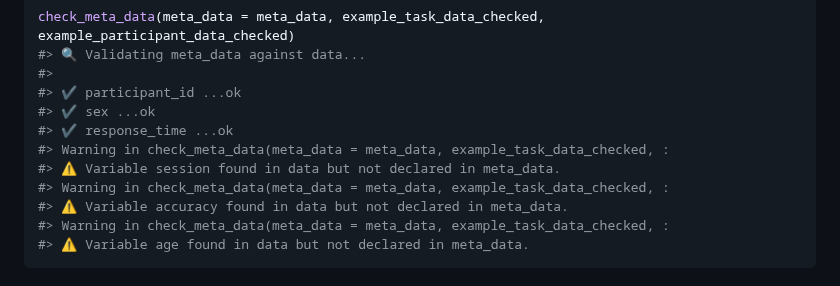
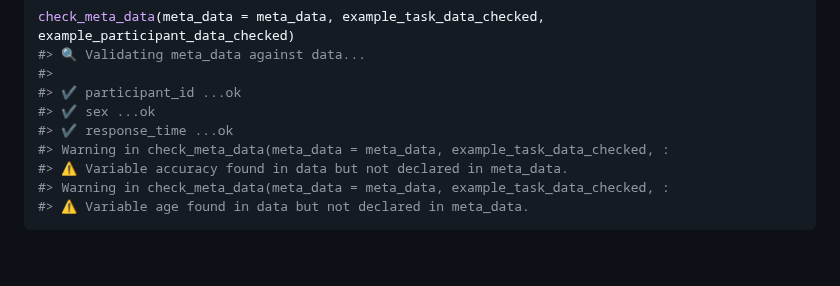
Before and after one commit to xaverfuchs/r2bids, a Markdown page: README.md, the part around the change. Drawn GitHub-style; blank space fills up the shorter version.

Commit message:
fixed bug in readme.md

```diff
--- a/README.md
+++ b/README.md
@@ -279,8 +279,6 @@ check_meta_data(meta_data = meta_data, example_task_data_checked, example_partic
 #> ✔ sex ...ok
 #> ✔ response_time ...ok
 #> Warning in check_meta_data(meta_data = meta_data, example_task_data_checked, :
-#> ⚠ Variable session found in data but not declared in meta_data.
-#> Warning in check_meta_data(meta_data = meta_data, example_task_data_checked, :
 #> ⚠ Variable accuracy found in data but not declared in meta_data.
 #> Warning in check_meta_data(meta_data = meta_data, example_task_data_checked, :
 #> ⚠ Variable age found in data but not declared in meta_data.
```
